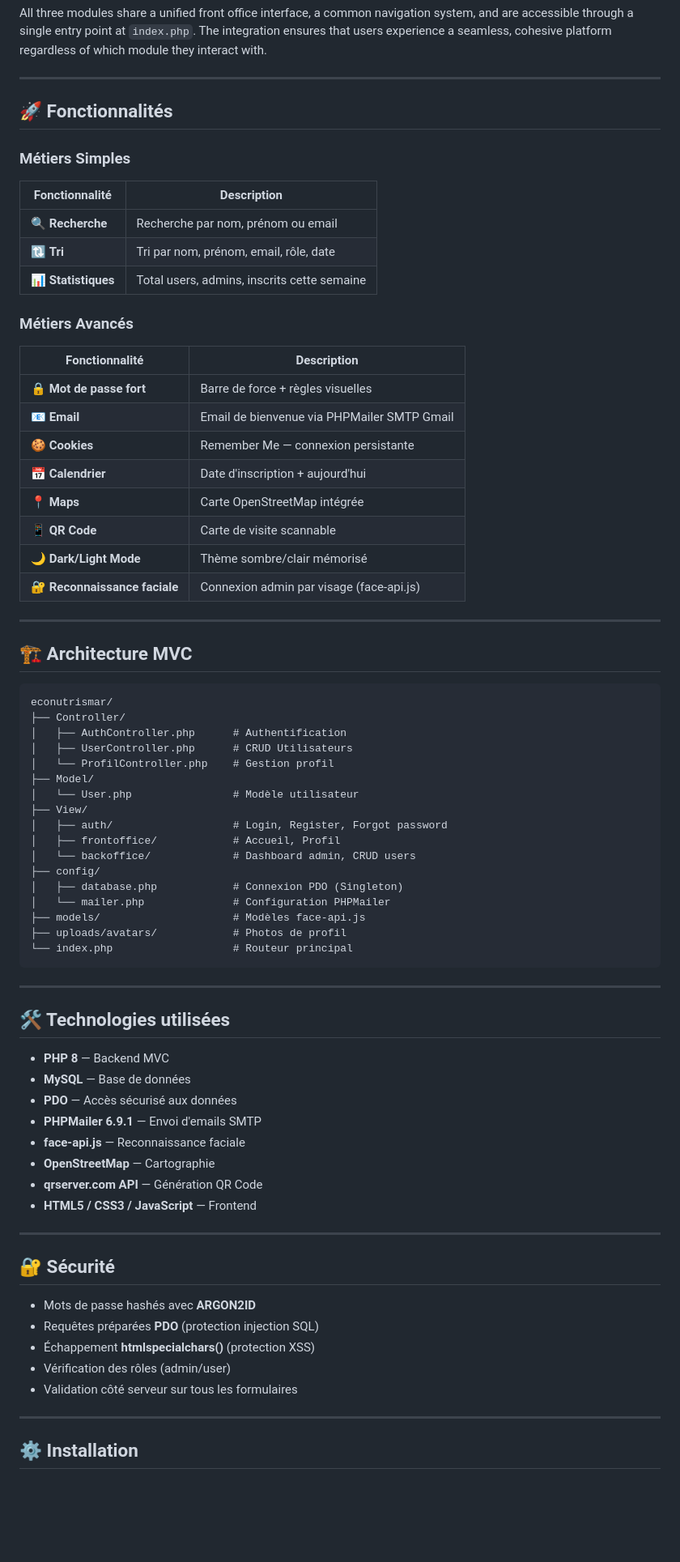
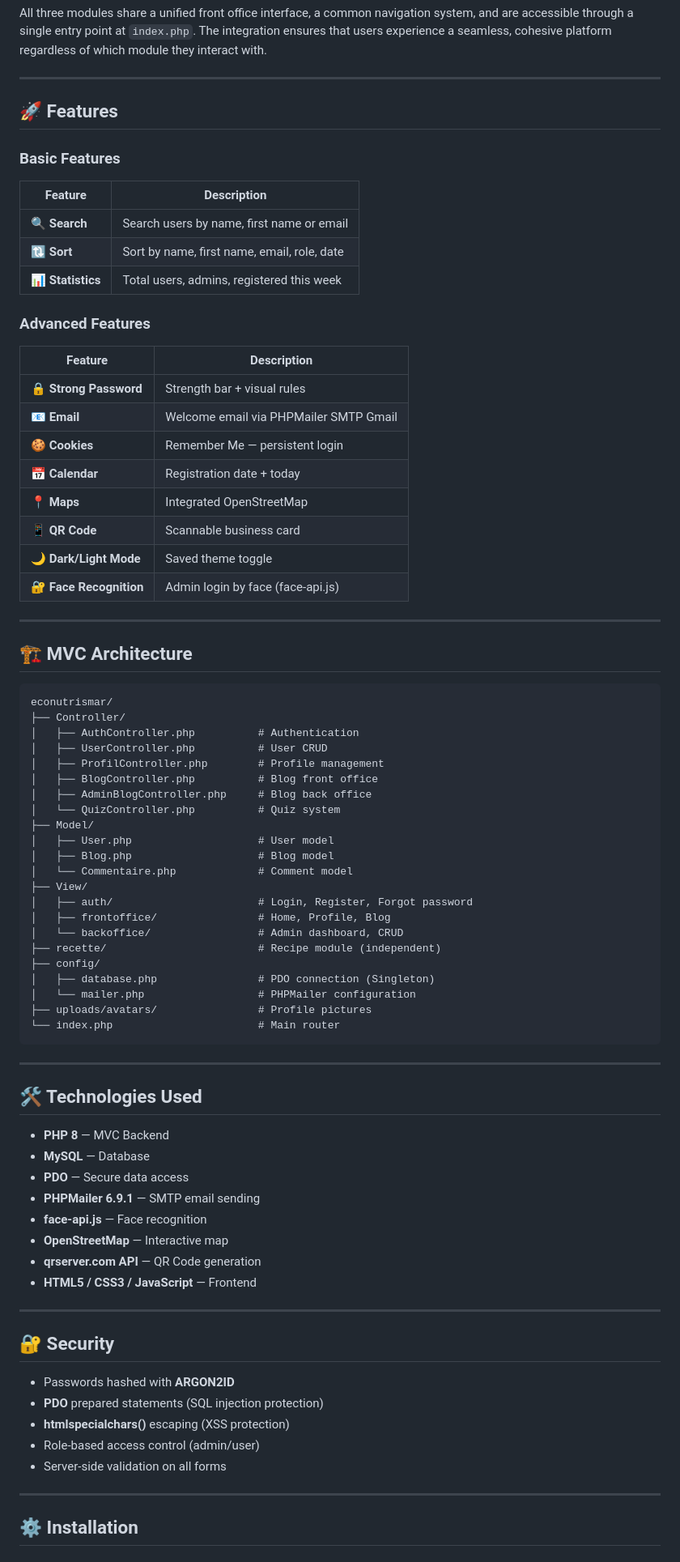
Before and after one commit to achref6456/econutrismar, a Markdown page: README.md, the part around one of its changes. Shown at 81% size. GitHub-like rendering; blank space fills up the shorter version.

Commit message:
README: full English translation

````diff
--- a/README.md
+++ b/README.md
@@ -23,73 +23,78 @@ All three modules share a unified front office interface, a common navigation sy
 
 ---
 
-## 🚀 Fonctionnalités
+## 🚀 Features
 
-### Métiers Simples
-| Fonctionnalité | Description |
+### Basic Features
+| Feature | Description |
 |---|---|
-| 🔍 **Recherche** | Recherche par nom, prénom ou email |
-| 🔃 **Tri** | Tri par nom, prénom, email, rôle, date |
-| 📊 **Statistiques** | Total users, admins, inscrits cette semaine |
+| 🔍 **Search** | Search users by name, first name or email |
+| 🔃 **Sort** | Sort by name, first name, email, role, date |
+| 📊 **Statistics** | Total users, admins, registered this week |
 
-### Métiers Avancés
-| Fonctionnalité | Description |
+### Advanced Features
+| Feature | Description |
 |---|---|
-| 🔒 **Mot de passe fort** | Barre de force + règles visuelles |
-| 📧 **Email** | Email de bienvenue via PHPMailer SMTP Gmail |
-| 🍪 **Cookies** | Remember Me — connexion persistante |
-| 📅 **Calendrier** | Date d'inscription + aujourd'hui |
-| 📍 **Maps** | Carte OpenStreetMap intégrée |
-| 📱 **QR Code** | Carte de visite scannable |
-| 🌙 **Dark/Light Mode** | Thème sombre/clair mémorisé |
-| 🔐 **Reconnaissance faciale** | Connexion admin par visage (face-api.js) |
+| 🔒 **Strong Password** | Strength bar + visual rules |
+| 📧 **Email** | Welcome email via PHPMailer SMTP Gmail |
+| 🍪 **Cookies** | Remember Me — persistent login |
+| 📅 **Calendar** | Registration date + today |
+| 📍 **Maps** | Integrated OpenStreetMap |
+| 📱 **QR Code** | Scannable business card |
+| 🌙 **Dark/Light Mode** | Saved theme toggle |
+| 🔐 **Face Recognition** | Admin login by face (face-api.js) |
 
 ---
 
-## 🏗️ Architecture MVC
+## 🏗️ MVC Architecture
 
 ```
 econutrismar/
 ├── Controller/
-│   ├── AuthController.php      # Authentification
-│   ├── UserController.php      # CRUD Utilisateurs
-│   └── ProfilController.php    # Gestion profil
+│   ├── AuthController.php          # Authentication
+│   ├── UserController.php          # User CRUD
+│   ├── ProfilController.php        # Profile management
+│   ├── BlogController.php          # Blog front office
+│   ├── AdminBlogController.php     # Blog back office
+│   └── QuizController.php          # Quiz system
 ├── Model/
-│   └── User.php                # Modèle utilisateur
+│   ├── User.php                    # User model
+│   ├── Blog.php                    # Blog model
+│   └── Commentaire.php             # Comment model
 ├── View/
-│   ├── auth/                   # Login, Register, Forgot password
-│   ├── frontoffice/            # Accueil, Profil
-│   └── backoffice/             # Dashboard admin, CRUD users
+│   ├── auth/                       # Login, Register, Forgot password
+│   ├── frontoffice/                # Home, Profile, Blog
+│   └── backoffice/                 # Admin dashboard, CRUD
+├── recette/                        # Recipe module (independent)
 ├── config/
-│   ├── database.php            # Connexion PDO (Singleton)
-│   └── mailer.php              # Configuration PHPMailer
-├── models/                     # Modèles face-api.js
-├── uploads/avatars/            # Photos de profil
-└── index.php                   # Routeur principal
+│   ├── database.php                # PDO connection (Singleton)
+│   └── mailer.php                  # PHPMailer configuration
+├── uploads/avatars/                # Profile pictures
+└── index.php                       # Main router
 ```
 
 ---
 
-## 🛠️ Technologies utilisées
+## 🛠️ Technologies Used
 
-- **PHP 8** — Backend MVC
-- **MySQL** — Base de données
-- **PDO** — Accès sécurisé aux données
-- **PHPMailer 6.9.1** — Envoi d'emails SMTP
-- **face-api.js** — Reconnaissance faciale
-- **OpenStreetMap** — Cartographie
-- **qrserver.com API** — Génération QR Code
+- **PHP 8** — MVC Backend
+- **MySQL** — Database
+- **PDO** — Secure data access
+- **PHPMailer 6.9.1** — SMTP email sending
+- **face-api.js** — Face recognition
+- **OpenStreetMap** — Interactive map
+- **qrserver.com API** — QR Code generation
 - **HTML5 / CSS3 / JavaScript** — Frontend
 
 ---
 
-## 🔐 Sécurité
+## 🔐 Security
 
-- Mots de passe hashés avec **ARGON2ID**
-- Requêtes préparées **PDO** (protection injection SQL)
-- Échappement **htmlspecialchars()** (protection XSS)
-- Vérification des rôles (admin/user)
-- Validation côté serveur sur tous les formulaires
+- Passwords hashed with **ARGON2ID**
+- **PDO** prepared statements (SQL injection protection)
+- **htmlspecialchars()** escaping (XSS protection)
+- Role-based access control (admin/user)
+- Server-side validation on all forms
 
 ---
 
````
Also changed, not shown: other parts of README.md (+30 -29 lines).
